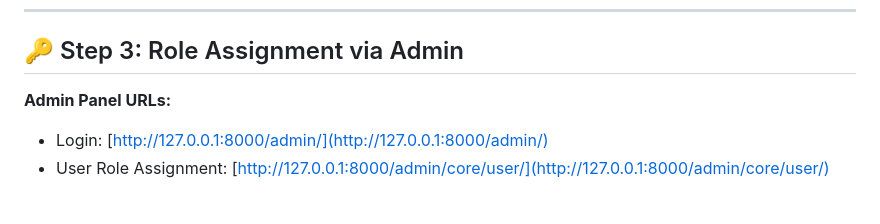
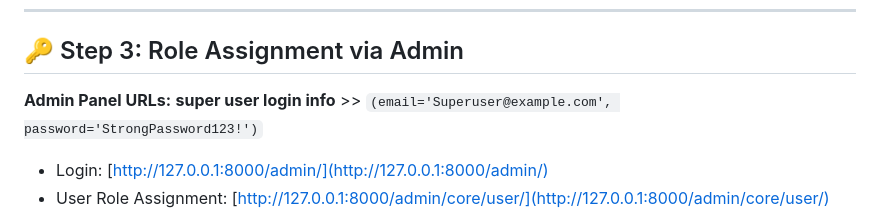
Before and after one commit to ashikaslam/Courier-Management-System-Backend-API, a Markdown page: README.md, the part around the change. GitHub-like rendering.

Commit message:
docs: Clarify superuser login information in README

```diff
--- a/README.md
+++ b/README.md
@@ -48,7 +48,7 @@ User.objects.create_superuser(email='Superuser@example.com', password='StrongPas
 ## 🔑 Step 3: Role Assignment via Admin
 
 **Admin Panel URLs:**
-
+**super user login info** >> `(email='Superuser@example.com', password='StrongPassword123!')`
 - Login: [http://127.0.0.1:8000/admin/](http://127.0.0.1:8000/admin/)
 - User Role Assignment: [http://127.0.0.1:8000/admin/core/user/](http://127.0.0.1:8000/admin/core/user/)
 
```
